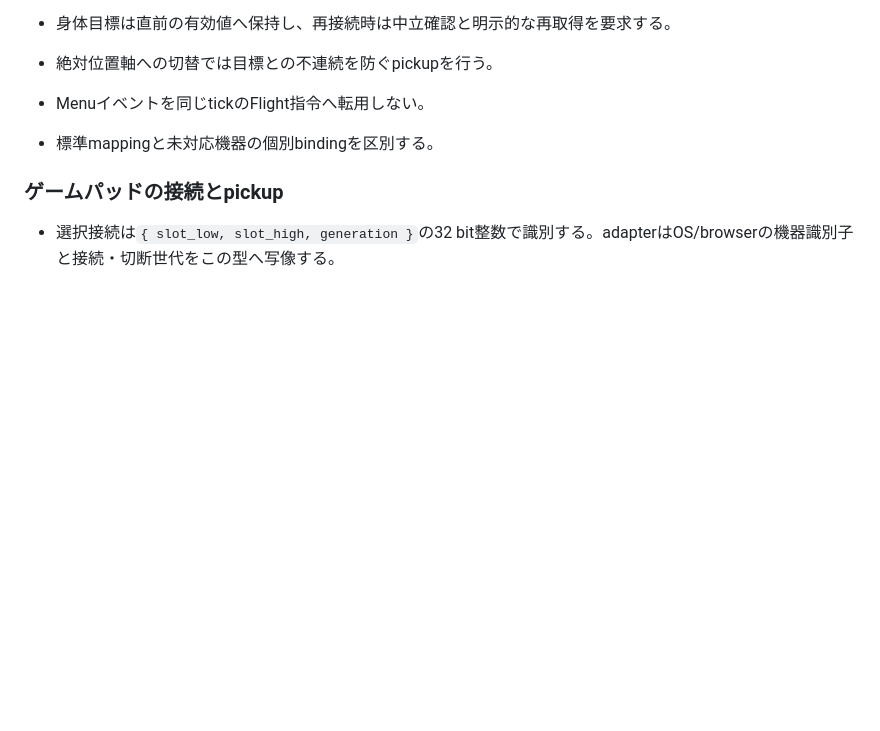
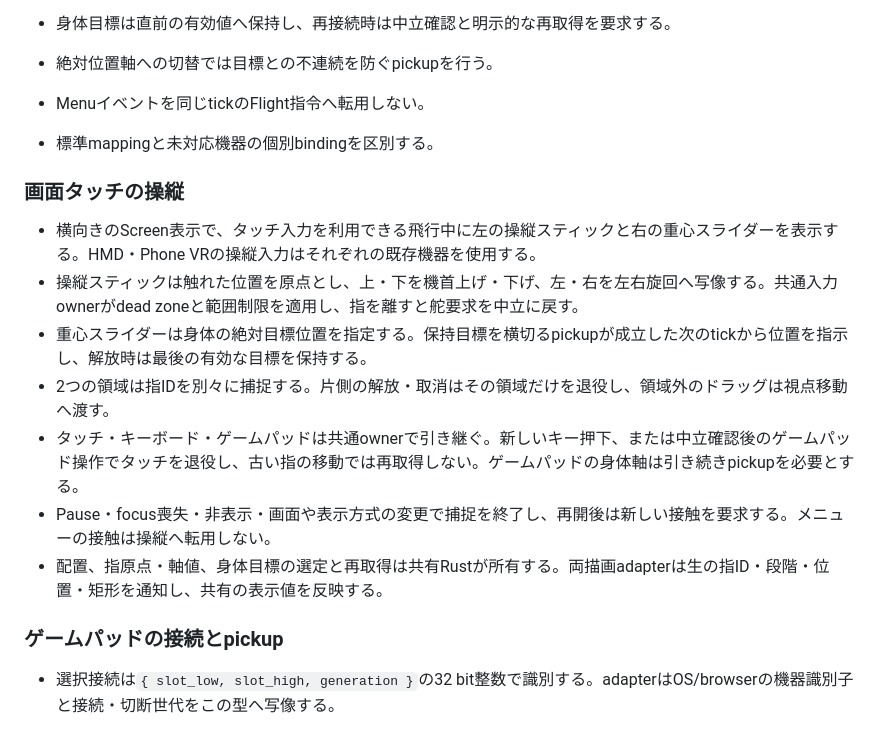
Before and after one commit to tokutori/pr-simulator-game-1, a Markdown page: docs/flight-control.md, the part around the change. GitHub-like rendering; blank space fills up the shorter version.

Commit message:
docs: describe touch flight controls and device handoff

```diff
--- a/docs/flight-control.md
+++ b/docs/flight-control.md
@@ -313,6 +313,16 @@ S_h(v)=\frac{v^2}{2A}+\frac{r(Ah-r)}{2A}
 - Menuイベントを同じtickのFlight指令へ転用しない。
 - 標準mappingと未対応機器の個別bindingを区別する。
 
+### 画面タッチの操縦
+
+- 横向きのScreen表示で、タッチ入力を利用できる飛行中に左の操縦スティックと右の重心スライダーを表示する。HMD・Phone VRの操縦入力はそれぞれの既存機器を使用する。
+- 操縦スティックは触れた位置を原点とし、上・下を機首上げ・下げ、左・右を左右旋回へ写像する。共通入力ownerがdead zoneと範囲制限を適用し、指を離すと舵要求を中立に戻す。
+- 重心スライダーは身体の絶対目標位置を指定する。保持目標を横切るpickupが成立した次のtickから位置を指示し、解放時は最後の有効な目標を保持する。
+- 2つの領域は指IDを別々に捕捉する。片側の解放・取消はその領域だけを退役し、領域外のドラッグは視点移動へ渡す。
+- タッチ・キーボード・ゲームパッドは共通ownerで引き継ぐ。新しいキー押下、または中立確認後のゲームパッド操作でタッチを退役し、古い指の移動では再取得しない。ゲームパッドの身体軸は引き続きpickupを必要とする。
+- Pause・focus喪失・非表示・画面や表示方式の変更で捕捉を終了し、再開後は新しい接触を要求する。メニューの接触は操縦へ転用しない。
+- 配置、指原点・軸値、身体目標の選定と再取得は共有Rustが所有する。両描画adapterは生の指ID・段階・位置・矩形を通知し、共有の表示値を反映する。
+
 ### ゲームパッドの接続とpickup
 
 - 選択接続は`{ slot_low, slot_high, generation }`の32 bit整数で識別する。adapterはOS/browserの機器識別子と接続・切断世代をこの型へ写像する。
```
